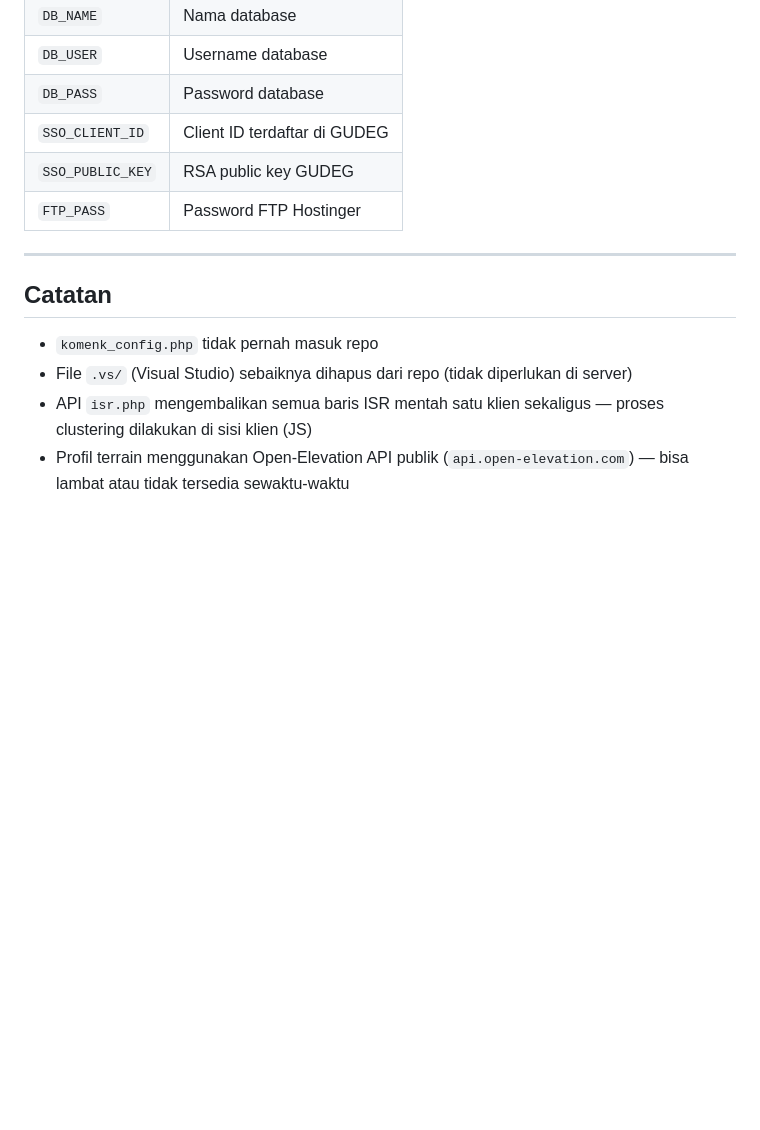
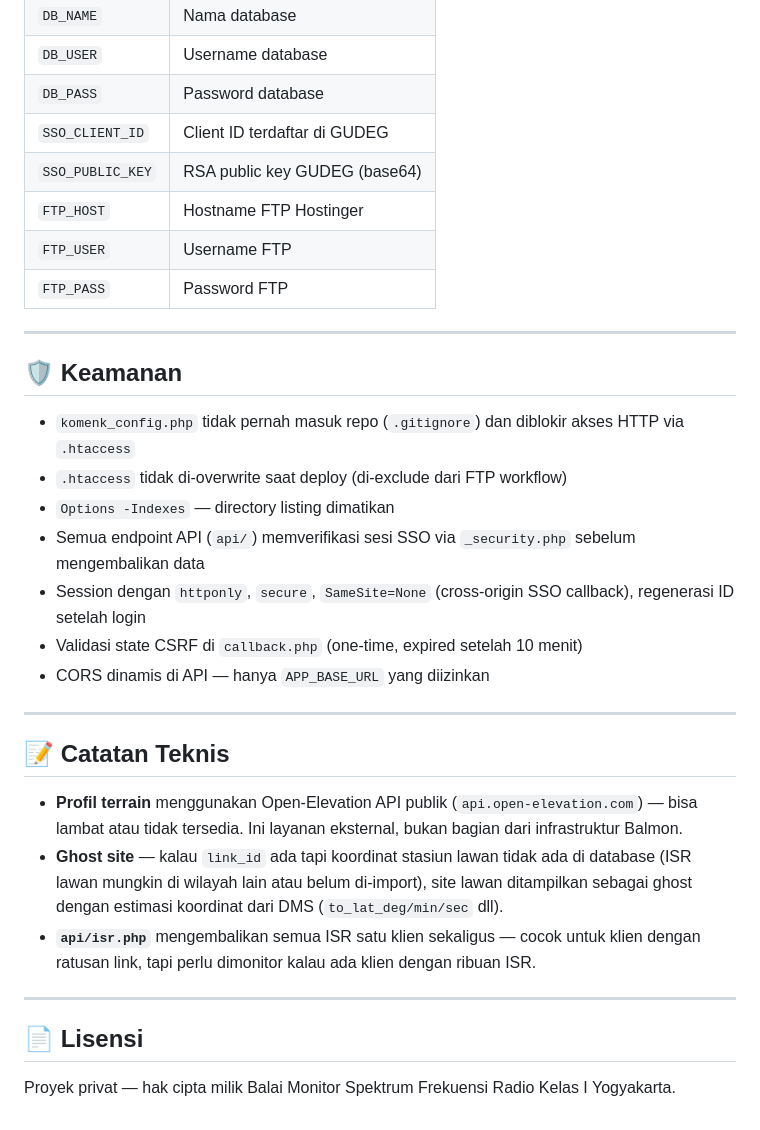
Before and after one commit to aprianto199304012025041002-wq/komenk, a Markdown page: README.md, the part around one of its changes. GitHub-like rendering; blank space fills up the shorter version.

```diff
--- a/README.md
+++ b/README.md
@@ -122,14 +145,33 @@ Push ke branch `main` → GitHub Actions otomatis deploy via FTP.
 | `DB_USER` | Username database |
 | `DB_PASS` | Password database |
 | `SSO_CLIENT_ID` | Client ID terdaftar di GUDEG |
-| `SSO_PUBLIC_KEY` | RSA public key GUDEG |
-| `FTP_PASS` | Password FTP Hostinger |
+| `SSO_PUBLIC_KEY` | RSA public key GUDEG (base64) |
+| `FTP_HOST` | Hostname FTP Hostinger |
+| `FTP_USER` | Username FTP |
+| `FTP_PASS` | Password FTP |
 
 ---
 
-## Catatan
+## 🛡️ Keamanan
 
-- `komenk_config.php` tidak pernah masuk repo
-- File `.vs/` (Visual Studio) sebaiknya dihapus dari repo (tidak diperlukan di server)
-- API `isr.php` mengembalikan semua baris ISR mentah satu klien sekaligus — proses clustering dilakukan di sisi klien (JS)
-- Profil terrain menggunakan Open-Elevation API publik (`api.open-elevation.com`) — bisa lambat atau tidak tersedia sewaktu-waktu
+- `komenk_config.php` tidak pernah masuk repo (`.gitignore`) dan diblokir akses HTTP via `.htaccess`
+- `.htaccess` tidak di-overwrite saat deploy (di-exclude dari FTP workflow)
+- `Options -Indexes` — directory listing dimatikan
+- Semua endpoint API (`api/`) memverifikasi sesi SSO via `_security.php` sebelum mengembalikan data
+- Session dengan `httponly`, `secure`, `SameSite=None` (cross-origin SSO callback), regenerasi ID setelah login
+- Validasi state CSRF di `callback.php` (one-time, expired setelah 10 menit)
+- CORS dinamis di API — hanya `APP_BASE_URL` yang diizinkan
+
+---
+
+## 📝 Catatan Teknis
+
+- **Profil terrain** menggunakan Open-Elevation API publik (`api.open-elevation.com`) — bisa lambat atau tidak tersedia. Ini layanan eksternal, bukan bagian dari infrastruktur Balmon.
+- **Ghost site** — kalau `link_id` ada tapi koordinat stasiun lawan tidak ada di database (ISR lawan mungkin di wilayah lain atau belum di-import), site lawan ditampilkan sebagai ghost dengan estimasi koordinat dari DMS (`to_lat_deg/min/sec` dll).
+- **`api/isr.php`** mengembalikan semua ISR satu klien sekaligus — cocok untuk klien dengan ratusan link, tapi perlu dimonitor kalau ada klien dengan ribuan ISR.
+
+---
+
+## 📄 Lisensi
+
+Proyek privat — hak cipta milik Balai Monitor Spektrum Frekuensi Radio Kelas I Yogyakarta.
```
Also changed, not shown: other parts of README.md (+92 -69 lines).
